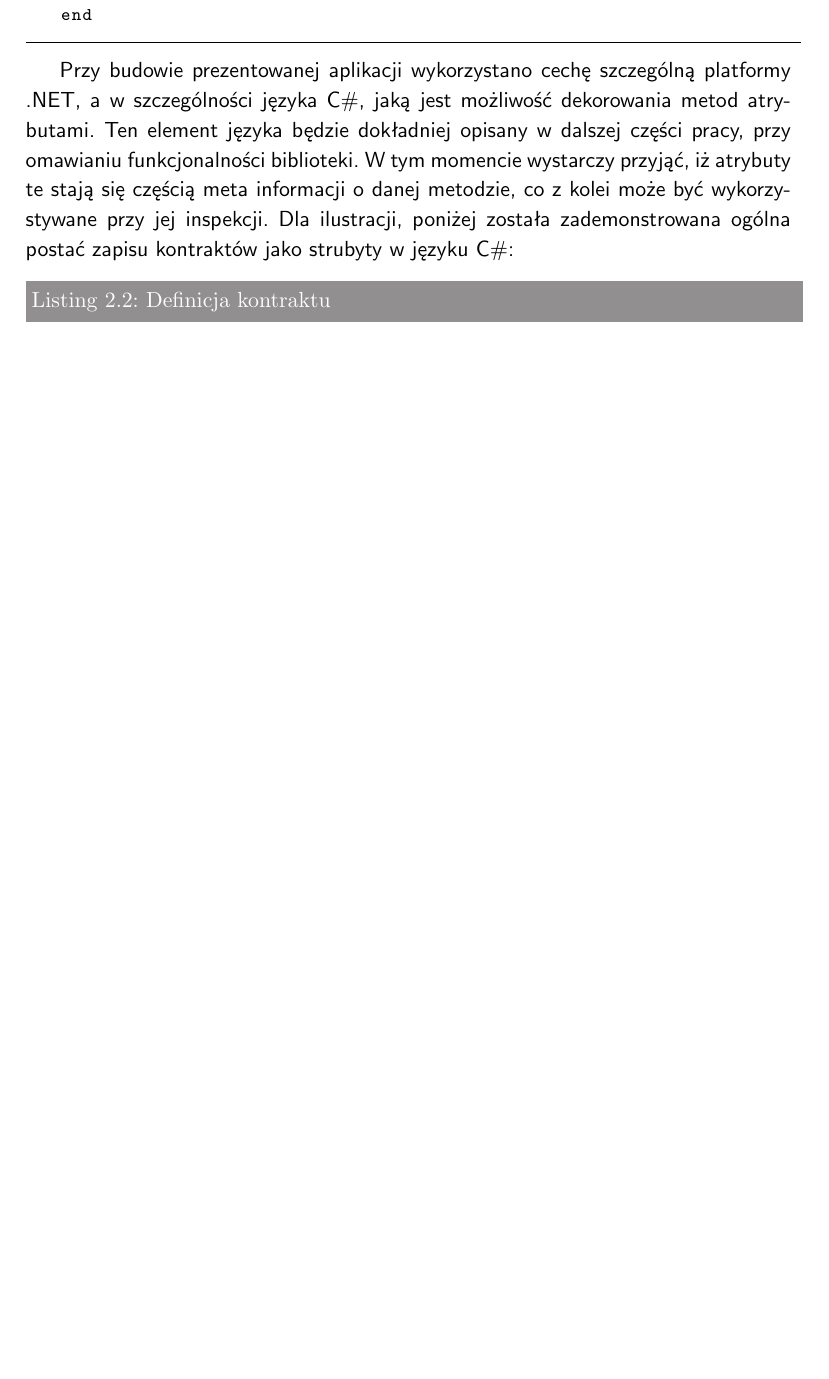
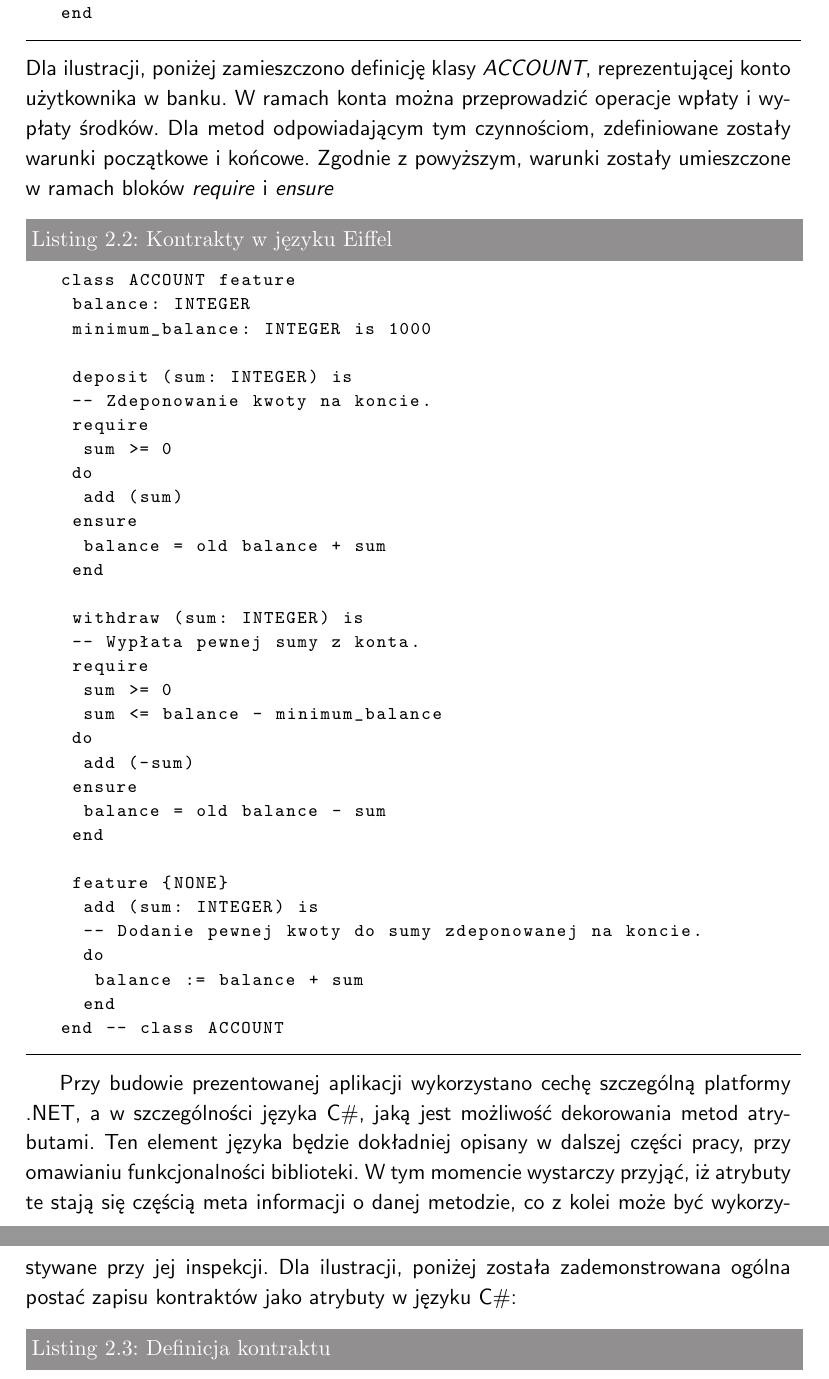
Before and after one commit to bitmizone/asprofiled, a LaTeX book (Docs/MS/MS.tex, which reads Docs/MS/chap2/chap2.tex): part of page 8 of 33 before the commit and two parts of pages 8 and 9 of 35 after it, the two joined at a grey line, cut so that both start at the same text, the shorter picture padded with empty space. Compiled offline with pdfLaTeX; the source files are stored in an older character set and shown here as Unicode; a LaTeX package or settings file that is missing is left out.

Commit message:
documents updated

```diff
--- a/Docs/MS/chap2/chap2.tex
+++ b/Docs/MS/chap2/chap2.tex
@@ -52,9 +52,45 @@
  -- warunek początkowy
 end
 \end{lstlisting}
+Dla ilustracji, poniżej zamieszczono definicję klasy \emph{ACCOUNT}, reprezentującej konto użytkownika w banku. W ramach konta można przeprowadzić operacje wpłaty i wypłaty środków. Dla metod odpowiadającym tym czynnościom, zdefiniowane zostały warunki początkowe i końcowe. Zgodnie z powyższym, warunki zostały umieszczone w ramach bloków \emph{require} i \emph{ensure}
+
+\begin{lstlisting}[label=DesignByContractExample, caption=Kontrakty w języku Eiffel]
+class ACCOUNT feature
+ balance: INTEGER
+ minimum_balance: INTEGER is 1000
+
+ deposit (sum: INTEGER) is
+ -- Zdeponowanie kwoty na koncie.
+ require
+  sum >= 0
+ do
+  add (sum)
+ ensure
+  balance = old balance + sum
+ end
+
+ withdraw (sum: INTEGER) is
+ -- Wypłata pewnej sumy z konta.
+ require
+  sum >= 0
+  sum <= balance - minimum_balance
+ do
+  add (-sum)
+ ensure
+  balance = old balance - sum
+ end
+
+ feature {NONE}
+  add (sum: INTEGER) is
+  -- Dodanie pewnej kwoty do sumy zdeponowanej na koncie.
+  do
+   balance := balance + sum
+  end
+end -- class ACCOUNT
+\end{lstlisting}
 
 Przy budowie prezentowanej aplikacji wykorzystano cechę szczególną platformy .NET, a w szczególności języka C\#, jaką jest możliwość dekorowania metod atrybutami. Ten element języka będzie dokładniej opisany w dalszej części pracy, przy omawianiu funkcjonalności biblioteki. W tym momencie wystarczy przyjąć, iż atrybuty te stają się częścią meta informacji o danej metodzie, co z kolei może być wykorzystywane przy jej inspekcji.
-Dla ilustracji, poniżej została zademonstrowana ogólna postać zapisu kontraktów jako strubyty w języku C\#:
+Dla ilustracji, poniżej została zademonstrowana ogólna postać zapisu kontraktów jako atrybuty w języku C\#:
 
 \begin{lstlisting}[label=ContractDefinition, caption=Definicja kontraktu]
 [NazwaAtrybutuDefiniującegoKontrakt( warunek początkowy, warunek końcowy )]
```
Also changed, not shown: Docs/MS/chap4/chap4.tex (+15 -9 lines), Docs/MS/chap5/chap5.tex (+8 -0 lines), Docs/MS/style.tex (+2 -1 lines), Docs/MS/GeneralFlow.eps (added), Docs/MS/MS.bbl (deleted), Docs/MS/MS.pdf, Docs/MS/chap4/generalflow.ps (added), Docs/MS/generalflow.ps (added), Docs/MS/images/Diagram.jpg (added), Docs/MS/images/MethodDefSig2.ps (added), Docs/MS/images/MethodDefSig3.PNG (added), Docs/MS/images/generalflow.eps (added), Docs/MS/images/generalflow.ps (added), Docs/MS/images/methoddefsig3.ps (added), 2 more files, 16 other files.
